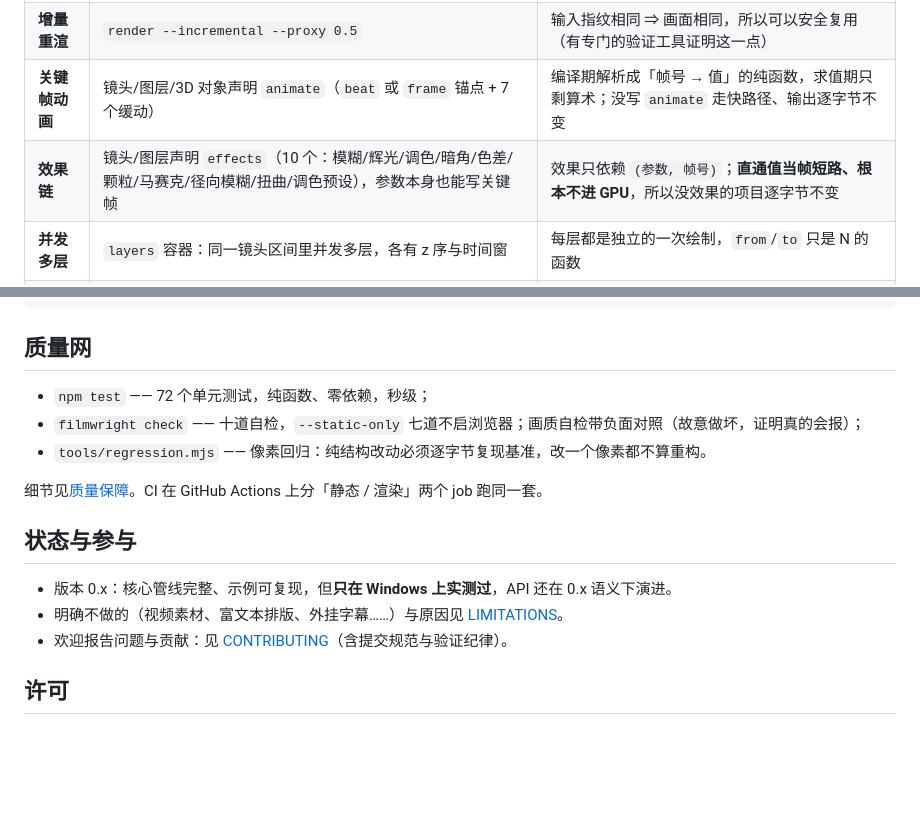
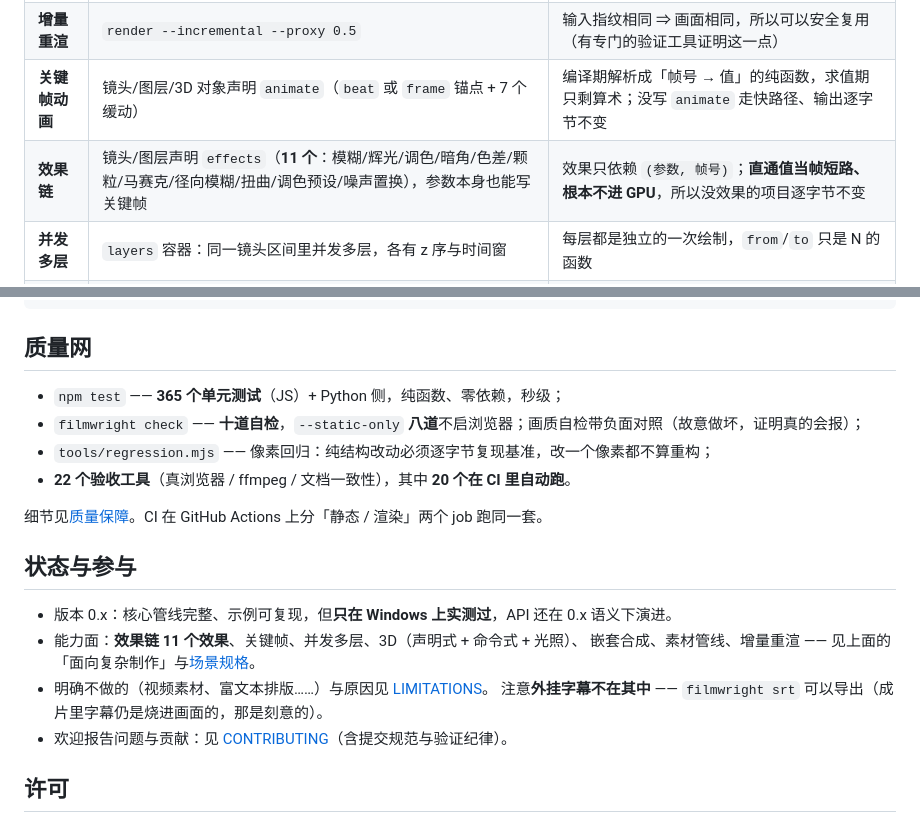
Before and after one commit to hongweifei/filmwright, a Markdown page: README.md, 2 parts joined by grey strips. GitHub-like rendering; blank space fills up the shorter version.

Commit message:
README 完整过一遍：修四处过期数字/说法
## 找到的四处

| 位置 | 过期说法 | 实际 |
|---|---|---|
| 「质量网」 | `npm test` —— **72 个**单元测试 | **365**（差 5 倍） |
| 「质量网」 | `--static-only` **七道**不启浏览器 | **八道**（十道里八道静态） |
| 「状态与参与」 | 「明确不做的（视频素材、富文本排版、**外挂字幕**……）」 | **外挂字幕不在其中** —— `filmwright srt` 可以导出 |
| 「面向复杂制作」 | 效果链 **10 个** | **11 个**（列表里也缺 `displace`） |

**`verify-docs` 一个都没抓到** —— 它核的是模板数/自检道数/工具表计数那几类句式，
而"72 个单元测试""七道""10 个效果"都不在它的模式里。

## 补了什么

· 三个数字改对（365 / 八道 / 11 个效果）
· 「质量网」补一条：**22 个验收工具，其中 20 个在 CI 里自动跑**
· 「状态与参与」补一节**能力面**（效果链 11 个 / 关键帧 / 并发多层 / 3D / 嵌套合成 /
  素材管线 / 增量重渲），并**明确写出"外挂字幕不在不做之列"**
· 效果链那行把 `displace`（噪声置换）补进列表

## 验证

· npm test **365**、**像素回归 6 帧逐位不变**、文档与编码检查通过
· **`verify-readme` 走通**（它真的按 README 的路径跑一遍，所以改 README 后专门验了）
· `check --static-only` 八道通过、死导出棘轮通过

## 一个观察（值得下一步做成守卫）

「72 个单元测试」这种**自然语言里的数字**没有守卫 —— `verify-docs` 只认它那几类句式。
这几轮我修过的过期数字里，**至少一半属于这一类**（72 个测试、七道、10 个效果、九道自检）。

**下一步**：给 `verify-docs` 的 `FACT_CLAIMS` 加几条模式
（`N 个单元测试`、`N 道`、`N 个效果`），让这类数字也自动核 ——
不然下次还会漂。

```diff
--- a/README.md
+++ b/README.md
@@ -43,7 +43,7 @@
 | **素材管线** | 配置 `clips` 声明视频/图片序列，`clip` 模板按源帧取图 | 抽帧是 host 的 I/O（内容寻址缓存），绘制只按 `源帧号 = f(N)` 查一张已预解码的图 |
 | **增量重渲** | `render --incremental --proxy 0.5` | 输入指纹相同 ⇒ 画面相同，所以可以安全复用（有专门的验证工具证明这一点） |
 | **关键帧动画** | 镜头/图层/3D 对象声明 `animate`（`beat` 或 `frame` 锚点 + 7 个缓动） | 编译期解析成「帧号 → 值」的纯函数，求值期只剩算术；没写 `animate` 走快路径、输出逐字节不变 |
-| **效果链** | 镜头/图层声明 `effects`（10 个：模糊/辉光/调色/暗角/色差/颗粒/马赛克/径向模糊/扭曲/调色预设），参数本身也能写关键帧 | 效果只依赖 `(参数, 帧号)`；**直通值当帧短路、根本不进 GPU**，所以没效果的项目逐字节不变 |
+| **效果链** | 镜头/图层声明 `effects`（**11 个**：模糊/辉光/调色/暗角/色差/颗粒/马赛克/径向模糊/扭曲/调色预设/噪声置换），参数本身也能写关键帧 | 效果只依赖 `(参数, 帧号)`；**直通值当帧短路、根本不进 GPU**，所以没效果的项目逐字节不变 |
 | **并发多层** | `layers` 容器：同一镜头区间里并发多层，各有 z 序与时间窗 | 每层都是独立的一次绘制，`from`/`to` 只是 N 的函数 |
 | **3D 图层** | `three` 镜头（5 种形状 + 相机 + 光照 + 关键帧），或命令式 `loadThree()` 自由发挥 | 每帧把会动的属性**完整写一遍**（不累加、不读时钟）—— 这是 three 保留模式场景图最容易踩的坑，有专门的负面对照钉住它 |
 
@@ -142,16 +142,20 @@ my-film/
 
 ## 质量网
 
-- `npm test` —— 72 个单元测试，纯函数、零依赖，秒级；
-- `filmwright check` —— 十道自检，`--static-only` 七道不启浏览器；画质自检带负面对照（故意做坏，证明真的会报）；
-- `tools/regression.mjs` —— 像素回归：纯结构改动必须逐字节复现基准，改一个像素都不算重构。
+- `npm test` —— **365 个单元测试**（JS）+ Python 侧，纯函数、零依赖，秒级；
+- `filmwright check` —— **十道自检**，`--static-only` **八道**不启浏览器；画质自检带负面对照（故意做坏，证明真的会报）；
+- `tools/regression.mjs` —— 像素回归：纯结构改动必须逐字节复现基准，改一个像素都不算重构；
+- **22 个验收工具**（真浏览器 / ffmpeg / 文档一致性），其中 **20 个在 CI 里自动跑**。
 
 细节见[质量保障](docs/qc.md)。CI 在 GitHub Actions 上分「静态 / 渲染」两个 job 跑同一套。
 
 ## 状态与参与
 
 - 版本 0.x：核心管线完整、示例可复现，但**只在 Windows 上实测过**，API 还在 0.x 语义下演进。
-- 明确不做的（视频素材、富文本排版、外挂字幕……）与原因见 [LIMITATIONS](LIMITATIONS.md)。
+- 能力面：**效果链 11 个效果**、关键帧、并发多层、3D（声明式 + 命令式 + 光照）、
+  嵌套合成、素材管线、增量重渲 —— 见上面的「面向复杂制作」与[场景规格](docs/scene.md)。
+- 明确不做的（视频素材、富文本排版……）与原因见 [LIMITATIONS](LIMITATIONS.md)。
+  注意**外挂字幕不在其中** —— `filmwright srt` 可以导出（成片里字幕仍是烧进画面的，那是刻意的）。
 - 欢迎报告问题与贡献：见 [CONTRIBUTING](CONTRIBUTING.md)（含提交规范与验证纪律）。
 
 ## 许可
```
